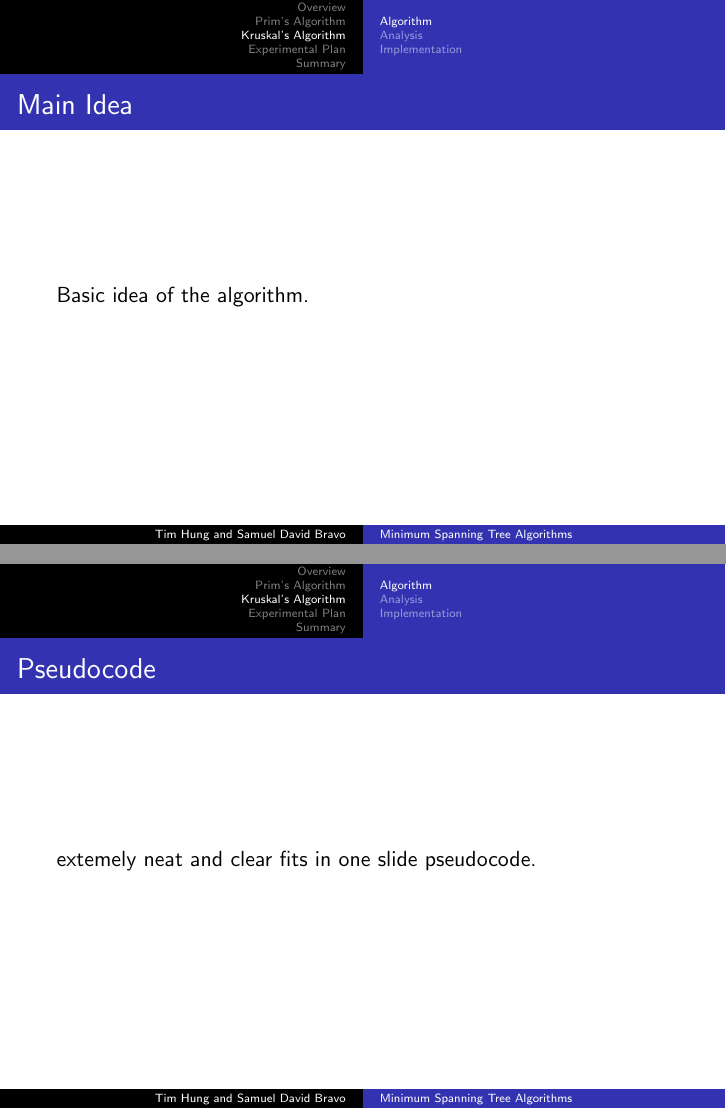
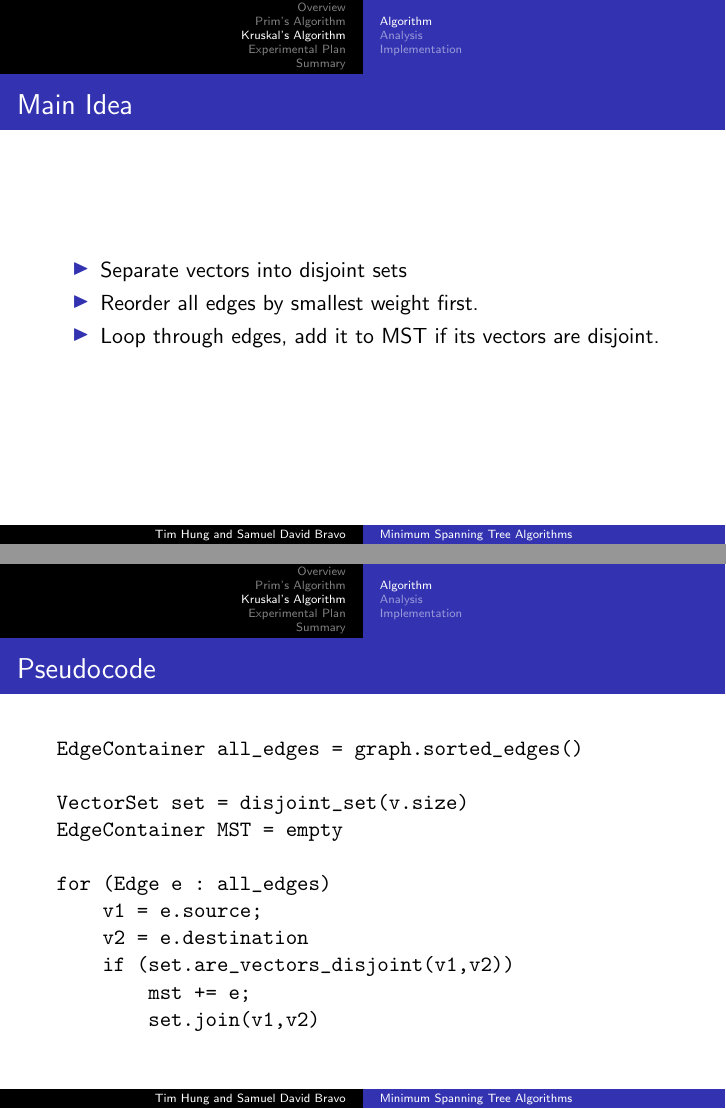
Before and after one commit to AvocadosConstant/minimum-spanning-trees, LaTeX slides (pres/presentation.tex): pages 12 and 13 of 23, joined at a grey line. Compiled offline with pdfLaTeX.

Commit message:
Added kruskal pseudocode

```diff
--- a/pres/presentation.tex
+++ b/pres/presentation.tex
@@ -81,11 +81,32 @@
 \section{Kruskal's Algorithm}\frame{\sectionpage}
 \subsection{Algorithm}
 \begin{frame}{Main Idea}
-    Basic idea of the algorithm.
+    \begin{itemize}
+    \item Separate vectors into disjoint sets
+    \item Reorder all edges by smallest weight first.
+    \item Loop through edges, add it to MST if its vectors are disjoint.
+    \end{itemize}
 \end{frame}
 
+
+\defverbatim[colored]\v {
+\begin{verbatim}
+EdgeContainer all_edges = graph.sorted_edges()
+
+VectorSet set = disjoint_set(v.size)
+EdgeContainer MST = empty
+
+for (Edge e : all_edges)
+    v1 = e.source;
+    v2 = e.destination
+    if (set.are_vectors_disjoint(v1,v2))
+        mst += e;
+        set.join(v1,v2)
+\end{verbatim}
+}
+
 \begin{frame}{Pseudocode}
-    extemely neat and clear fits in one slide pseudocode.
+\v
 \end{frame}
 
 \subsection{Analysis}
```
Also changed, not shown: pres/presentation.pdf.
